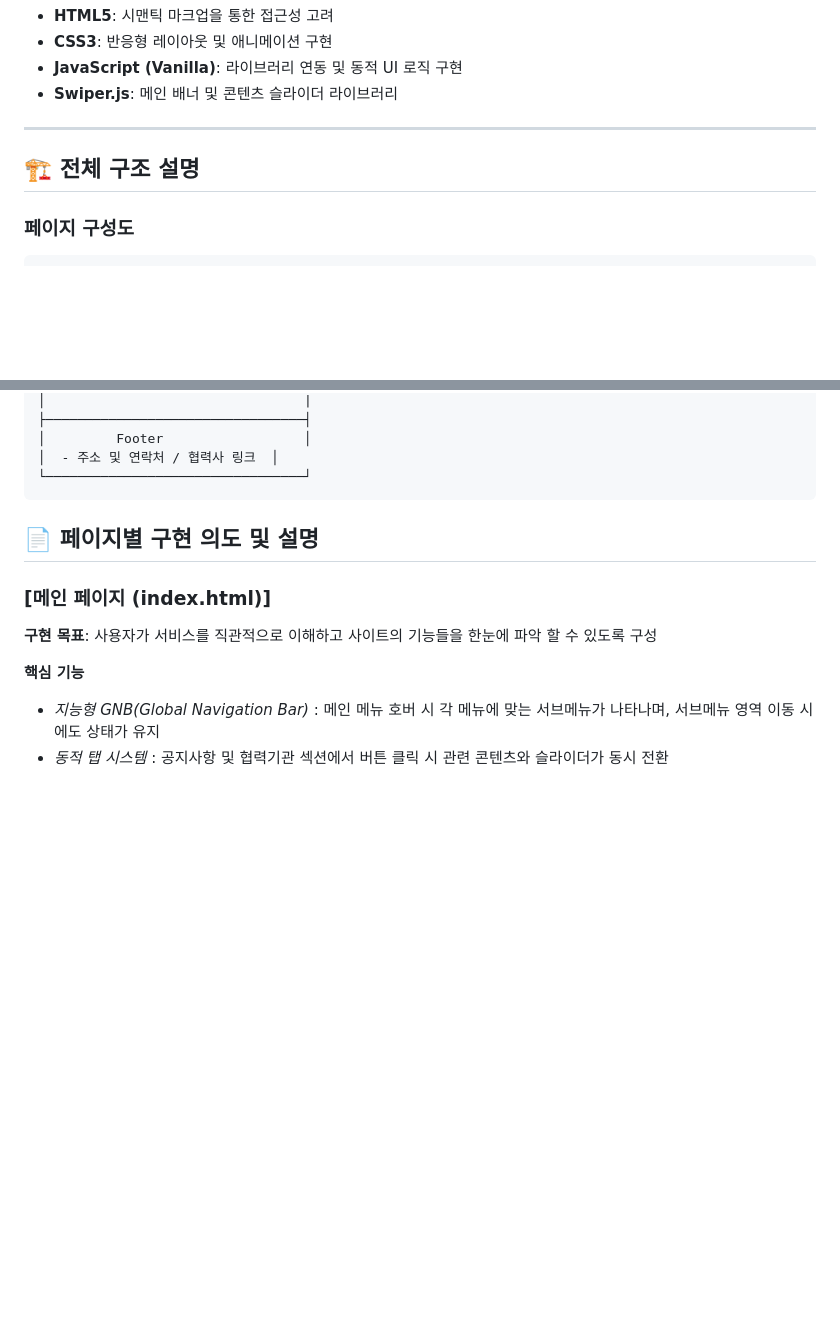
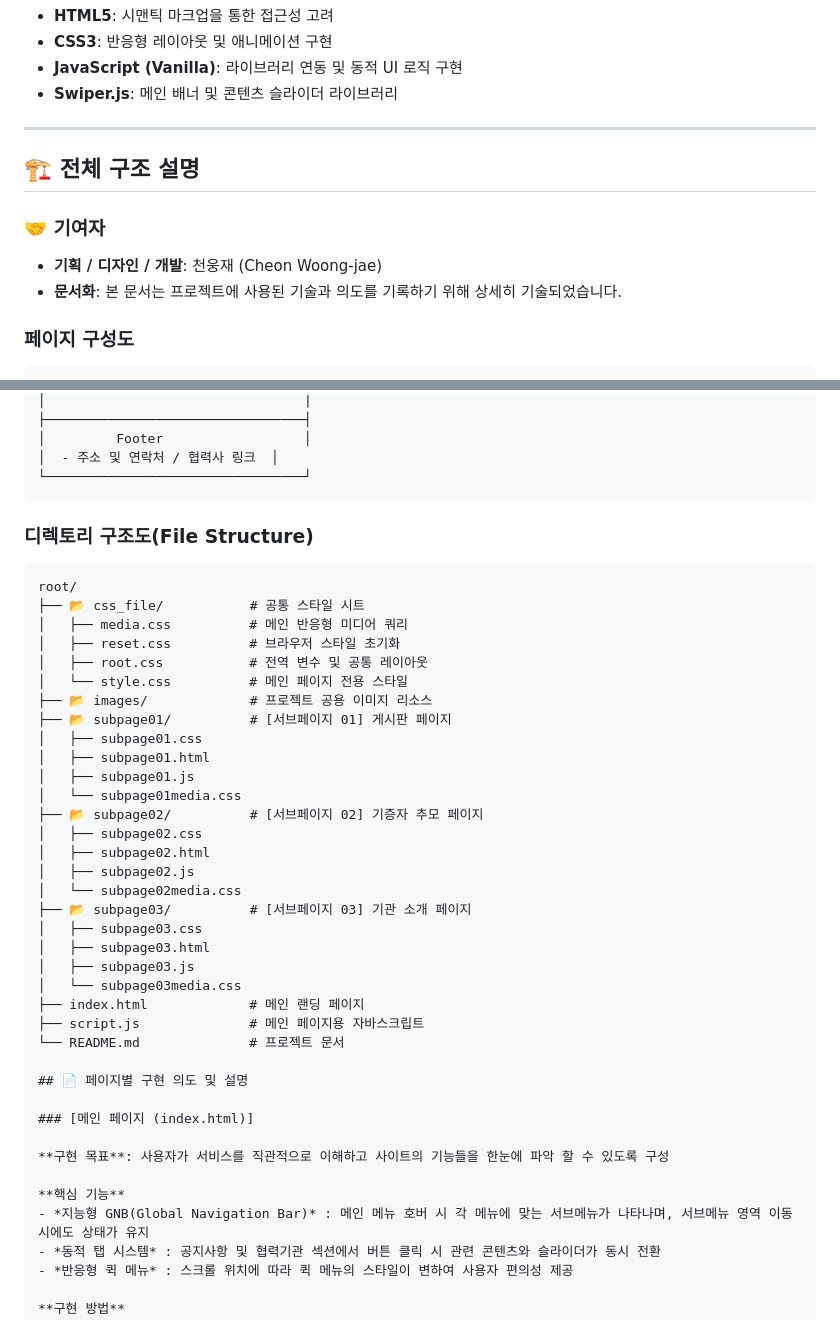
Before and after one commit to mynameisc1206/Korea-Organ-Donation-Agency-Laboratory_redesign, a Markdown page: README.md, 2 parts joined by grey strips. Rendered like a GitHub page; blank space fills up the shorter version.

Commit message:
Enhance README with contributor info and file structure
Added contributor section and file structure details to README.

````diff
--- a/README.md
+++ b/README.md
@@ -30,6 +30,10 @@
 
 ## 🏗️ 전체 구조 설명
 
+### 🤝 기여자
+- **기획 / 디자인 / 개발**: 천웅재 (Cheon Woong-jae)
+- **문서화**: 본 문서는 프로젝트에 사용된 기술과 의도를 기록하기 위해 상세히 기술되었습니다.
+
 ### 페이지 구성도
 
 ```
@@ -56,6 +60,34 @@ subpage01.html      → 기관 소개 페이지
 └─────────────────────────────────┘
 ```
 
+### 디렉토리 구조도(File Structure)
+
+```
+root/
+├── 📂 css_file/           # 공통 스타일 시트
+│   ├── media.css          # 메인 반응형 미디어 쿼리
+│   ├── reset.css          # 브라우저 스타일 초기화
+│   ├── root.css           # 전역 변수 및 공통 레이아웃
+│   └── style.css          # 메인 페이지 전용 스타일
+├── 📂 images/             # 프로젝트 공용 이미지 리소스
+├── 📂 subpage01/          # [서브페이지 01] 게시판 페이지
+│   ├── subpage01.css
+│   ├── subpage01.html
+│   ├── subpage01.js
+│   └── subpage01media.css
+├── 📂 subpage02/          # [서브페이지 02] 기증자 추모 페이지
+│   ├── subpage02.css
+│   ├── subpage02.html
+│   ├── subpage02.js
+│   └── subpage02media.css
+├── 📂 subpage03/          # [서브페이지 03] 기관 소개 페이지
+│   ├── subpage03.css
+│   ├── subpage03.html
+│   ├── subpage03.js
+│   └── subpage03media.css
+├── index.html             # 메인 랜딩 페이지
+├── script.js              # 메인 페이지용 자바스크립트
+└── README.md              # 프로젝트 문서
 
 ## 📄 페이지별 구현 의도 및 설명
 
````
